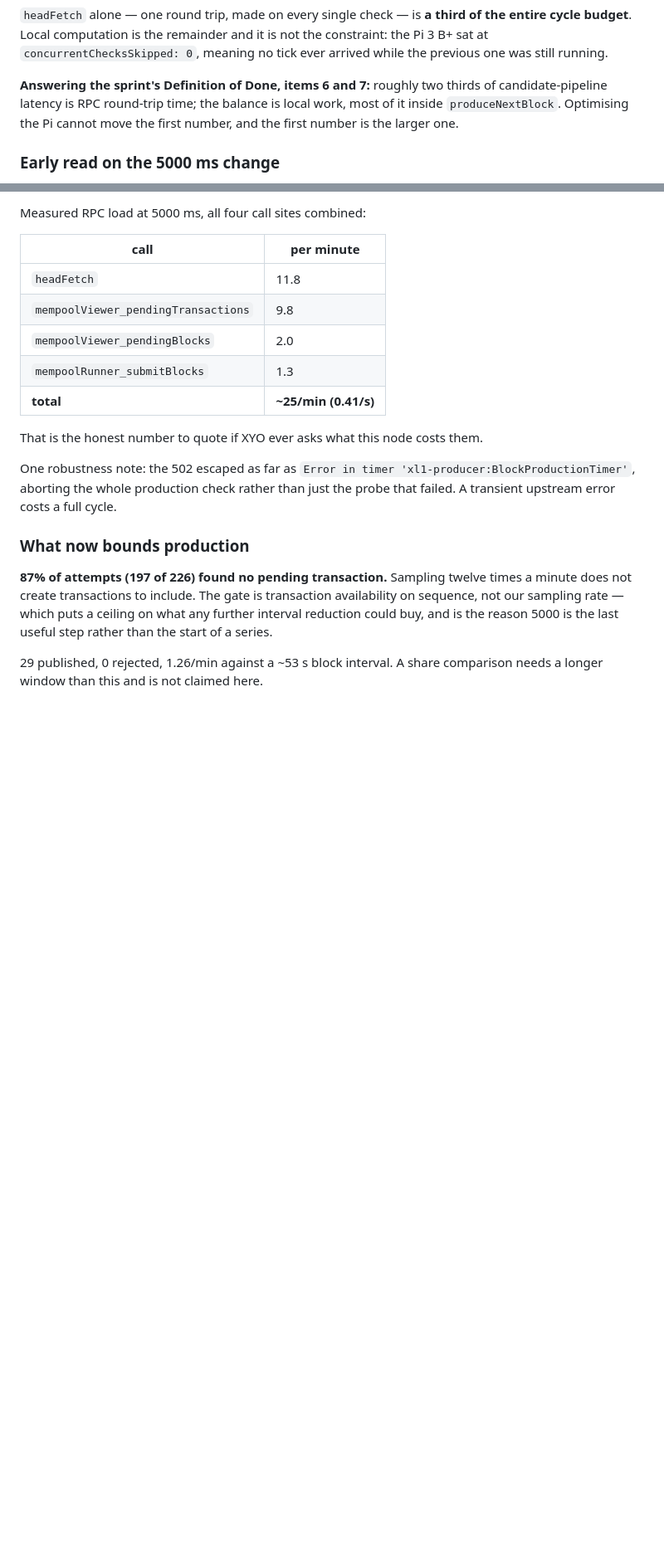
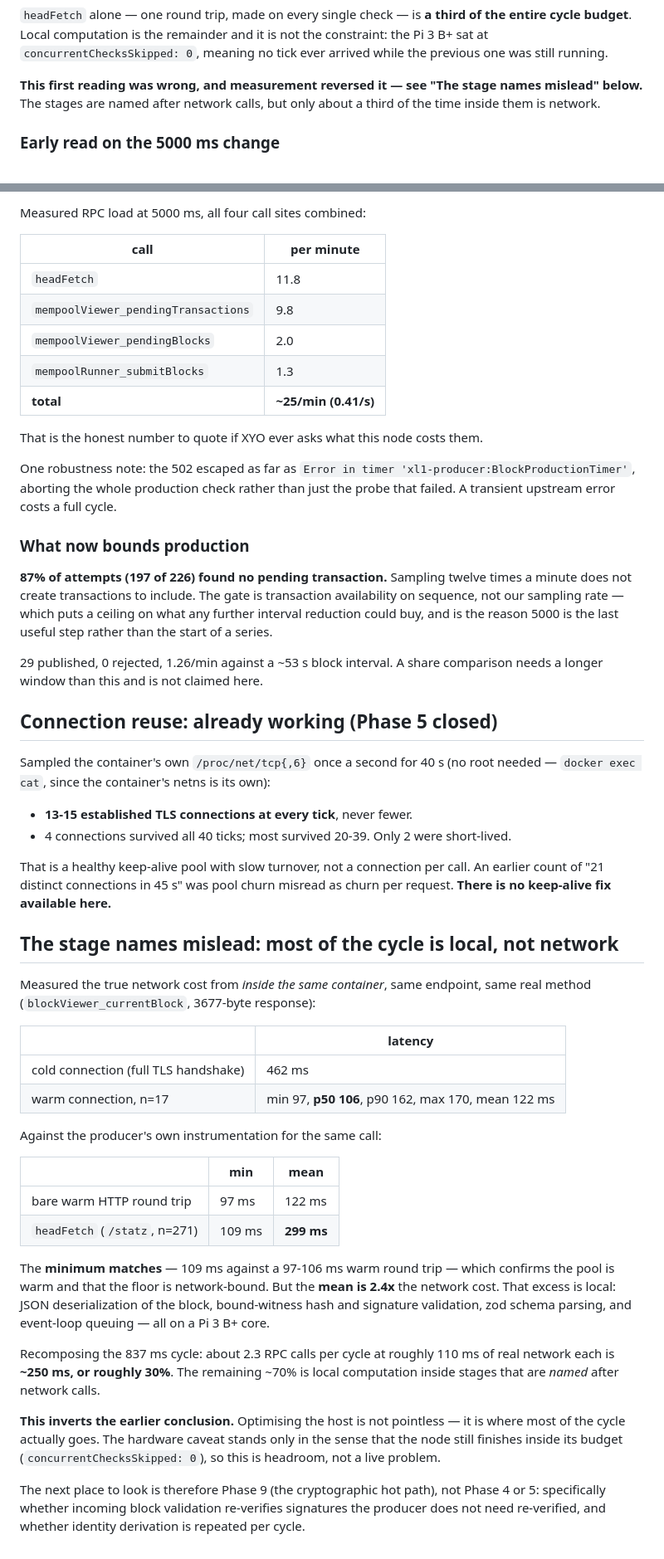
Before and after one commit to LewSales/xl1-block-producer-pi, a Markdown page: docs/performance/xl1-producer-performance-audit.md, 2 parts joined by grey strips. Shown at 83% size. GitHub-like rendering; blank space fills up the shorter version.

Commit message:
Measure the network share instead of inferring it from stage names
The earlier reading — two thirds of the cycle is RPC — was inferred from the
fact that every instrumented stage is named after a network call. Measuring it
reverses the conclusion.

A warm round trip to the same endpoint, from inside the same container on the
same method, has a p50 of 106ms. headFetch's own minimum is 109ms, so the floor
is network and the pool is warm. But headFetch averages 299ms over 271 samples.
The excess is local: deserialization, bound-witness validation, schema parsing
on an ARM core. Recomposed, the 837ms cycle is roughly 30% network and 70% local
work happening inside stages that are named after network calls.

Connection reuse was the other suspect and it is not one. Sampling the
container's own /proc/net/tcp once a second for 40s shows 13-15 established TLS
connections at every tick, four of them surviving the whole window. An earlier
count of 21 distinct connections in 45s was slow pool turnover, which I first
misread as a handshake per call. Phase 5 is closed with nothing to fix.

This matters because it changes where to look next: the cryptographic and
deserialization path, not the transport. The node still finishes inside its
budget with concurrentChecksSkipped at 0, so this is headroom rather than a
fault.

Co-Authored-By: Claude Opus 5 <noreply@anthropic.com>
Claude-Session: https://claude.ai/code/session_01YVBqBTfqDFFzyqUDtVcbof

```diff
--- a/docs/performance/xl1-producer-performance-audit.md
+++ b/docs/performance/xl1-producer-performance-audit.md
@@ -162,10 +162,9 @@ the entire cycle budget**. Local computation is the remainder and it is not the
 constraint: the Pi 3 B+ sat at `concurrentChecksSkipped: 0`, meaning no tick ever
 arrived while the previous one was still running.
 
-**Answering the sprint's Definition of Done, items 6 and 7:** roughly two thirds
-of candidate-pipeline latency is RPC round-trip time; the balance is local work,
-most of it inside `produceNextBlock`. Optimising the Pi cannot move the first
-number, and the first number is the larger one.
+**This first reading was wrong, and measurement reversed it — see "The stage
+names mislead" below.** The stages are named after network calls, but only about
+a third of the time inside them is network.
 
 ### Early read on the 5000 ms change
 
@@ -229,3 +228,52 @@ useful step rather than the start of a series.
 
 29 published, 0 rejected, 1.26/min against a ~53 s block interval. A share
 comparison needs a longer window than this and is not claimed here.
+
+## Connection reuse: already working (Phase 5 closed)
+
+Sampled the container's own `/proc/net/tcp{,6}` once a second for 40 s
+(no root needed — `docker exec cat`, since the container's netns is its own):
+
+- **13-15 established TLS connections at every tick**, never fewer.
+- 4 connections survived all 40 ticks; most survived 20-39. Only 2 were short-lived.
+
+That is a healthy keep-alive pool with slow turnover, not a connection per call.
+An earlier count of "21 distinct connections in 45 s" was pool churn misread as
+churn per request. **There is no keep-alive fix available here.**
+
+## The stage names mislead: most of the cycle is local, not network
+
+Measured the true network cost from *inside the same container*, same endpoint,
+same real method (`blockViewer_currentBlock`, 3677-byte response):
+
+| | latency |
+|---|---|
+| cold connection (full TLS handshake) | 462 ms |
+| warm connection, n=17 | min 97, **p50 106**, p90 162, max 170, mean 122 ms |
+
+Against the producer's own instrumentation for the same call:
+
+| | min | mean |
+|---|---|---|
+| bare warm HTTP round trip | 97 ms | 122 ms |
+| `headFetch` (`/statz`, n=271) | 109 ms | **299 ms** |
+
+The **minimum matches** — 109 ms against a 97-106 ms warm round trip — which
+confirms the pool is warm and that the floor is network-bound. But the **mean is
+2.4x** the network cost. That excess is local: JSON deserialization of the block,
+bound-witness hash and signature validation, zod schema parsing, and event-loop
+queuing — all on a Pi 3 B+ core.
+
+Recomposing the 837 ms cycle: about 2.3 RPC calls per cycle at roughly 110 ms of
+real network each is **~250 ms, or roughly 30%**. The remaining ~70% is local
+computation inside stages that are *named* after network calls.
+
+**This inverts the earlier conclusion.** Optimising the host is not pointless —
+it is where most of the cycle actually goes. The hardware caveat stands only in
+the sense that the node still finishes inside its budget
+(`concurrentChecksSkipped: 0`), so this is headroom, not a live problem.
+
+The next place to look is therefore Phase 9 (the cryptographic hot path), not
+Phase 4 or 5: specifically whether incoming block validation re-verifies
+signatures the producer does not need re-verified, and whether identity
+derivation is repeated per cycle.
```
